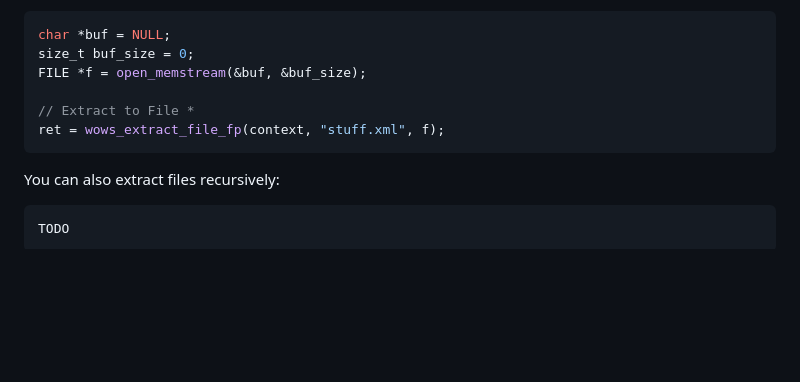
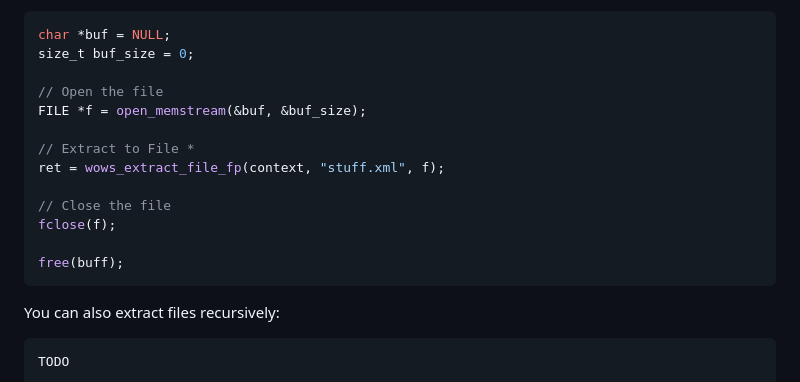
Before and after one commit to wows-tools/wows-depack, a Markdown page: README.md, the part around the change. Drawn GitHub-style; blank space fills up the shorter version.

Commit message:
better README

````diff
--- a/README.md
+++ b/README.md
@@ -208,10 +208,17 @@ If you want to control the underlying File Pointer (for example, to write in a m
 ```C
 char *buf = NULL;
 size_t buf_size = 0;
+
+// Open the file
 FILE *f = open_memstream(&buf, &buf_size);
 
 // Extract to File *
 ret = wows_extract_file_fp(context, "stuff.xml", f);
+
+// Close the file
+fclose(f);
+
+free(buff);
 ```
 
 You can also extract files recursively:
````
